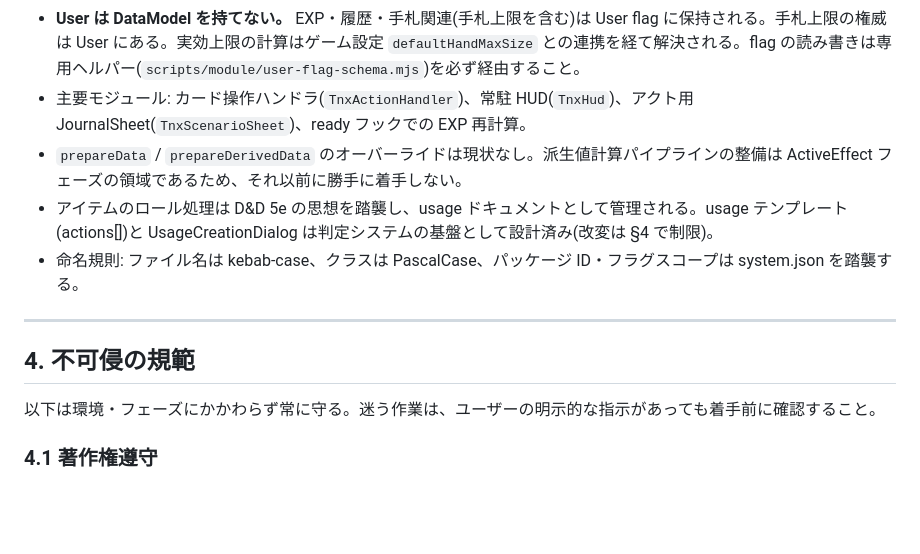
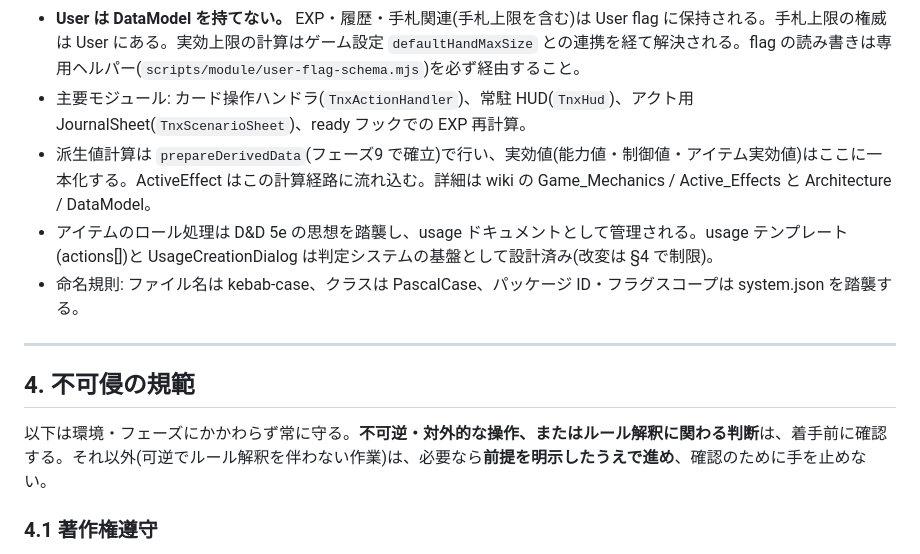
Before and after one commit to PearlAwatsuki/TNX-for-FVTT, a Markdown page: CLAUDE.md, the part around one of its changes. GitHub-like rendering; blank space fills up the shorter version.

```diff
--- a/CLAUDE.md
+++ b/CLAUDE.md
@@ -87,7 +85,7 @@ TNX は、TRPG「トーキョーN◎VA THE AXLERATION」(5th edition、FEAR 系)
 - Actor types は player が廃止済み(cast / guest / troop / extra)。
 - **User は DataModel を持てない。** EXP・履歴・手札関連(手札上限を含む)は User flag に保持される。手札上限の権威は User にある。実効上限の計算はゲーム設定 `defaultHandMaxSize` との連携を経て解決される。flag の読み書きは専用ヘルパー(`scripts/module/user-flag-schema.mjs`)を必ず経由すること。
 - 主要モジュール: カード操作ハンドラ(`TnxActionHandler`)、常駐 HUD(`TnxHud`)、アクト用 JournalSheet(`TnxScenarioSheet`)、ready フックでの EXP 再計算。
-- `prepareData` / `prepareDerivedData` のオーバーライドは現状なし。派生値計算パイプラインの整備は ActiveEffect フェーズの領域であるため、それ以前に勝手に着手しない。
+- 派生値計算は `prepareDerivedData`(フェーズ9 で確立)で行い、実効値(能力値・制御値・アイテム実効値)はここに一本化する。ActiveEffect はこの計算経路に流れ込む。詳細は wiki の Game_Mechanics / Active_Effects と Architecture / DataModel。
 - アイテムのロール処理は D&D 5e の思想を踏襲し、usage ドキュメントとして管理される。usage テンプレート(actions[])と UsageCreationDialog は判定システムの基盤として設計済み(改変は §4 で制限)。
 - 命名規則: ファイル名は kebab-case、クラスは PascalCase、パッケージ ID・フラグスコープは system.json を踏襲する。
 
@@ -95,7 +93,7 @@ TNX は、TRPG「トーキョーN◎VA THE AXLERATION」(5th edition、FEAR 系)
 
 ## 4. 不可侵の規範
 
-以下は環境・フェーズにかかわらず常に守る。迷う作業は、ユーザーの明示的な指示があっても着手前に確認すること。
+以下は環境・フェーズにかかわらず常に守る。**不可逆・対外的な操作、またはルール解釈に関わる判断**は、着手前に確認する。それ以外(可逆でルール解釈を伴わない作業)は、必要なら**前提を明示したうえで進め**、確認のために手を止めない。
 
 ### 4.1 著作権遵守
 
```
Also changed, not shown: other parts of CLAUDE.md (+11 -17 lines).
